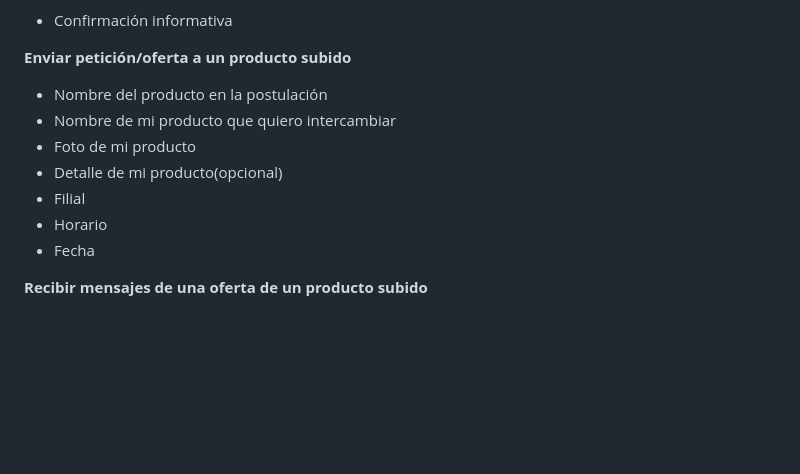
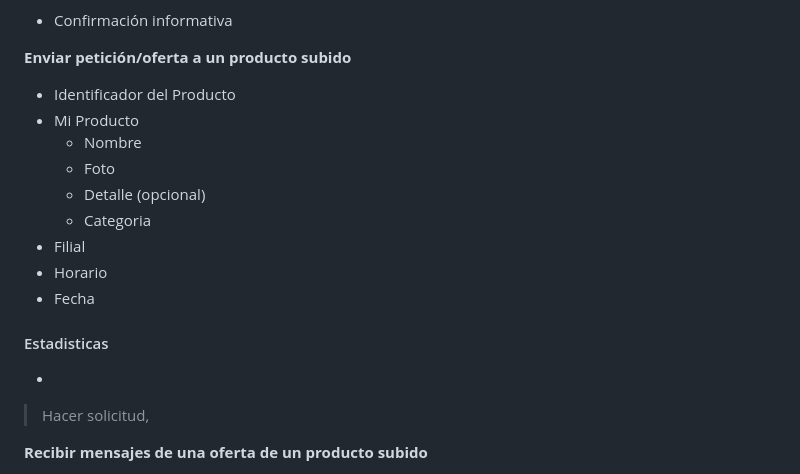
Before and after one commit to Fabian-Martinez-Rincon/Char-IT, a Markdown page: Fabian/Preguntas_Entrevista_2.md, the part around one of its changes. GitHub-like rendering; blank space fills up the shorter version.

Commit message:
Agregando el diagrama

```diff
--- a/Fabian/Preguntas_Entrevista_2.md
+++ b/Fabian/Preguntas_Entrevista_2.md
@@ -72,14 +72,21 @@ Ademas del **owner** tenemos dos tipos de usuario
 - Confirmación informativa
 
 **Enviar petición/oferta a un producto subido**
-- Nombre del producto en la postulación
-- Nombre de mi producto que quiero intercambiar
-- Foto de mi producto
-- Detalle de mi producto(opcional)
+- Identificador del Producto
+- Mi Producto
+    - Nombre
+    - Foto
+    - Detalle (opcional)
+    - Categoria
 - Filial
 - Horario
 - Fecha
 
+#### Estadisticas
+
+-
+
+> Hacer solicitud,
 
 **Recibir mensajes de una oferta de un producto subido**
 - Aceptar
```
Also changed, not shown: other parts of Fabian/Preguntas_Entrevista_2.md (+2 -0 lines).
